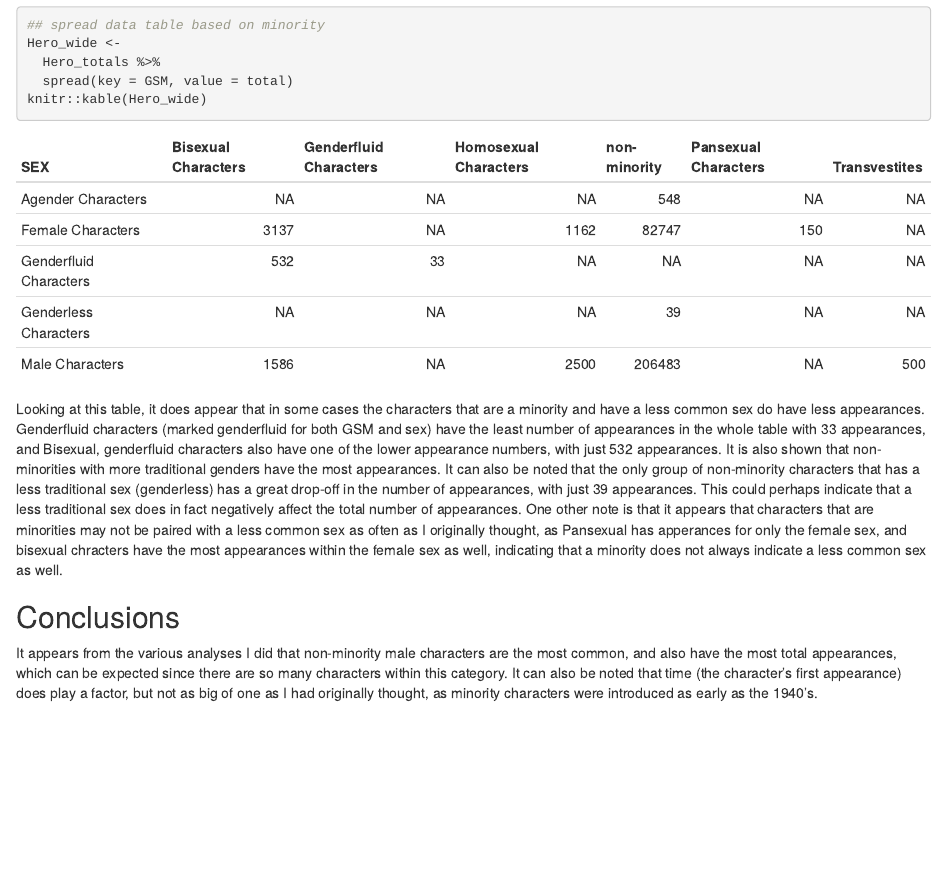
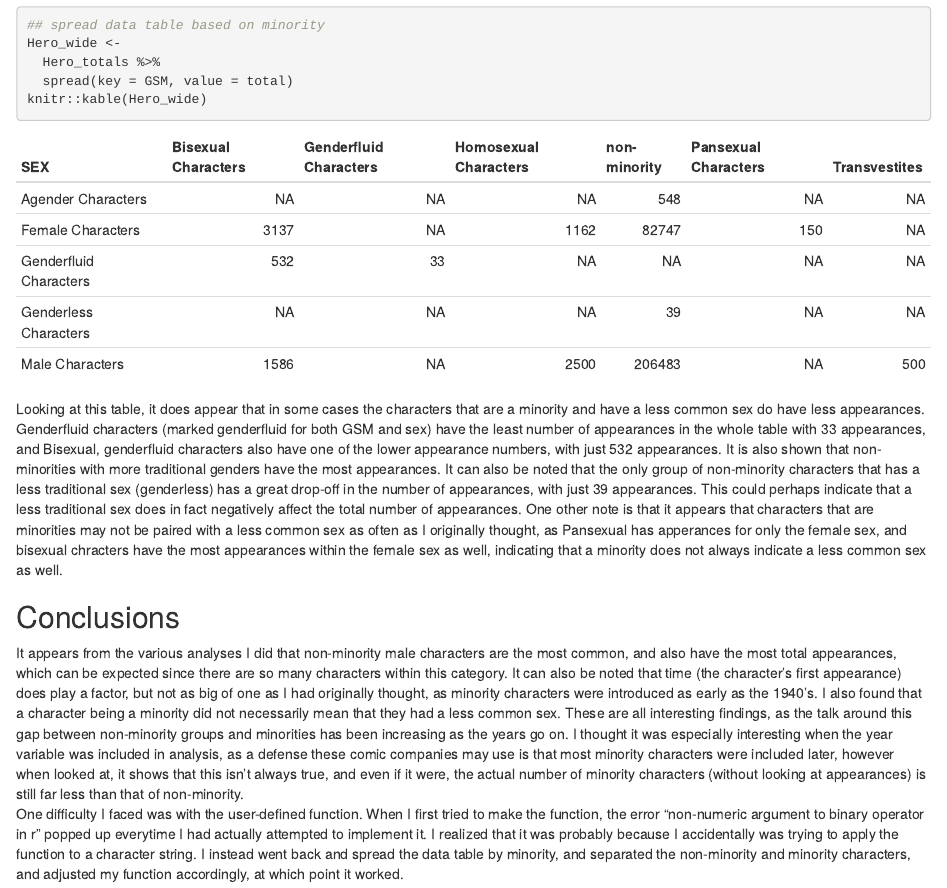
Before and after one commit to jessesh1634/Final-Project, an R Markdown document (analysis.Rmd): the page in a window 1100 px wide, from 14070 px down. Rendered offline with R 4.5, knitr and Pandoc, with nearby package versions.

Commit message:
added onto conclusions, cleaned up some of project

```diff
--- a/analysis.Rmd
+++ b/analysis.Rmd
@@ -261,4 +261,5 @@ knitr::kable(Hero_wide)
 Looking at this table, it does appear that in some cases the characters that are a minority and have a less common sex do have less appearances. Genderfluid characters (marked genderfluid for both GSM and sex) have the least number of appearances in the whole table with 33 appearances, and Bisexual, genderfluid characters also have one of the lower appearance numbers, with just 532 appearances. It is also shown that non-minorities with more traditional genders have the most appearances. It can also be noted that the only group of non-minority characters that has a less traditional sex (genderless) has a great drop-off in the number of appearances, with just 39 appearances. This could perhaps indicate that a less traditional sex does in fact negatively affect the total number of appearances. One other note is that it appears that characters that are minorities may not be paired with a less common sex as often as I originally thought, as Pansexual has apperances for only the female sex, and bisexual chracters have the most appearances within the female sex as well, indicating that a minority does not always indicate a less common sex as well.
 
 ## Conclusions
-It appears from the various analyses I did that non-minority male characters are the most common, and also have the most total appearances, which can be expected since there are so many characters within this category. It can also be noted that time (the character's first appearance) does play a factor, but not as big of one as I had originally thought, as minority characters were introduced as early as the 1940's.
+It appears from the various analyses I did that non-minority male characters are the most common, and also have the most total appearances, which can be expected since there are so many characters within this category. It can also be noted that time (the character's first appearance) does play a factor, but not as big of one as I had originally thought, as minority characters were introduced as early as the 1940's. I also found that a character being a minority did not necessarily mean that they had a less common sex. These are all interesting findings, as the talk around this gap between non-minority groups and minorities has been increasing as the years go on. I thought it was especially interesting when the year variable was included in analysis, as a defense these comic companies may use is that most minority characters were included later, however when looked at, it shows that this isn't always true, and even if it were, the actual number of minority characters (without looking at appearances) is still far less than that of non-minority.
+One difficulty I faced was with the user-defined function. When I first tried to make the function, the error "non-numeric argument to binary operator in r" popped up everytime I had actually attempted to implement it. I realized that it was probably because I accidentally was trying to apply the function to a character string. I instead went back and spread the data table by minority, and separated the non-minority and minority characters, and adjusted my function accordingly, at which point it worked.
```
Also changed, not shown: analysis.nb.html.
